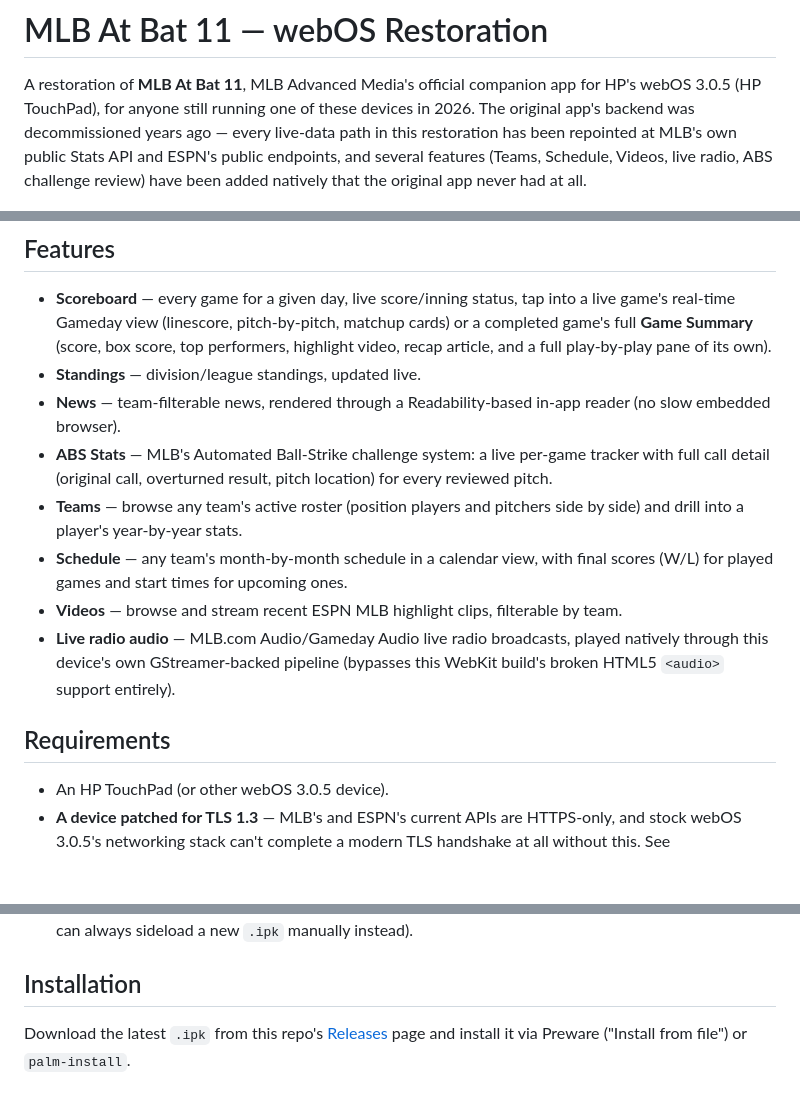
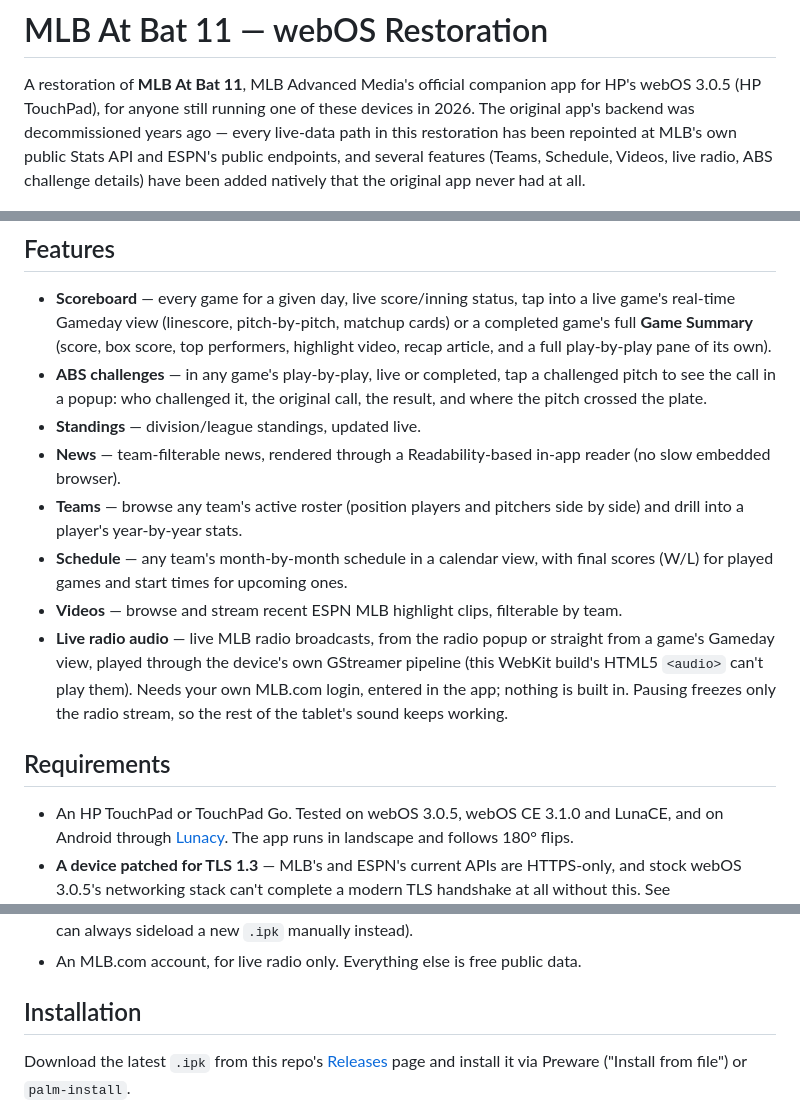
Before and after one commit to alan-morford/mlbatbat11, a Markdown page: README.md, 3 parts joined by grey strips. GitHub-like rendering; blank space fills up the shorter version.

Commit message:
README: bring up to date with v1.2.3
Drop the ABS Stats tab (removed in v1.2.1) in favor of the play-by-play
challenge popup, note that live radio needs the user's own MLB.com login
and that pause no longer mutes the tablet, list the tested devices
(TouchPad Go, webOS CE 3.1.0, LunaCE, Lunacy), and fix the OpenSSL and
Preware links (the old Preware wiki link is dead).

Co-Authored-By: Claude Opus 5.5 <noreply@anthropic.com>

```diff
--- a/README.md
+++ b/README.md
@@ -5,7 +5,7 @@ HP's webOS 3.0.5 (HP TouchPad), for anyone still running one of these devices in
 2026. The original app's backend was decommissioned years ago — every live-data
 path in this restoration has been repointed at MLB's own public Stats API and
 ESPN's public endpoints, and several features (Teams, Schedule, Videos, live
-radio, ABS challenge review) have been added natively that the original app
+radio, ABS challenge details) have been added natively that the original app
 never had at all.
 
 <p align="center">
@@ -20,25 +20,31 @@ never had at all.
   matchup cards) or a completed game's full **Game Summary** (score, box
   score, top performers, highlight video, recap article, and a full
   play-by-play pane of its own).
+- **ABS challenges** — in any game's play-by-play, live or completed, tap a
+  challenged pitch to see the call in a popup: who challenged it, the
+  original call, the result, and where the pitch crossed the plate.
 - **Standings** — division/league standings, updated live.
 - **News** — team-filterable news, rendered through a Readability-based
   in-app reader (no slow embedded browser).
-- **ABS Stats** — MLB's Automated Ball-Strike challenge system: a live
-  per-game tracker with full call detail (original call, overturned result,
-  pitch location) for every reviewed pitch.
 - **Teams** — browse any team's active roster (position players and
   pitchers side by side) and drill into a player's year-by-year stats.
 - **Schedule** — any team's month-by-month schedule in a calendar view, with
   final scores (W/L) for played games and start times for upcoming ones.
 - **Videos** — browse and stream recent ESPN MLB highlight clips, filterable
   by team.
-- **Live radio audio** — MLB.com Audio/Gameday Audio live radio broadcasts,
-  played natively through this device's own GStreamer-backed pipeline
-  (bypasses this WebKit build's broken HTML5 `<audio>` support entirely).
+- **Live radio audio** — live MLB radio broadcasts, from the radio popup
+  or straight from a game's Gameday view, played through the device's own
+  GStreamer pipeline (this WebKit build's HTML5 `<audio>` can't play them).
+  Needs your own MLB.com login, entered in the app; nothing is built in.
+  Pausing freezes only the radio stream, so the rest of the tablet's sound
+  keeps working.
 
 ## Requirements
 
-- An HP TouchPad (or other webOS 3.0.5 device).
+- An HP TouchPad or TouchPad Go. Tested on webOS 3.0.5, webOS CE 3.1.0
+  and LunaCE, and on Android through
+  [Lunacy](https://github.com/webOSArchive/Lunacy). The app runs in
+  landscape and follows 180° flips.
 - **A device patched for TLS 1.3** — MLB's and ESPN's current APIs are
   HTTPS-only, and stock webOS 3.0.5's networking stack can't complete a
   modern TLS handshake at all without this. See
@@ -48,5 +54,7 @@ never had at all.
   in-app update notifications to be able to install a newer release
   (optional — you can always sideload a new `.ipk` manually instead).
+- An MLB.com account, for live radio only. Everything else is free public
+  data.
 
 ## Installation
 
```
Also changed, not shown: other parts of README.md (+3 -3 lines).
